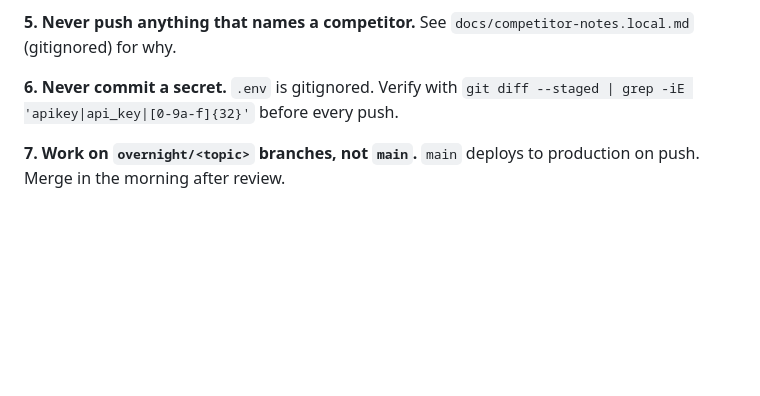
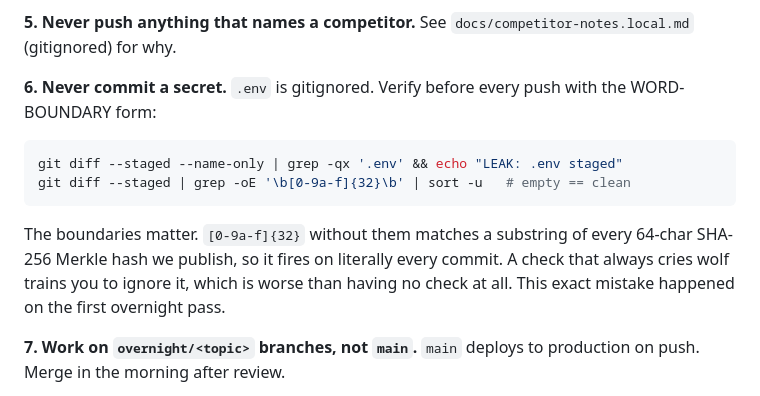
Before and after one commit to bweezy615/sooth, a Markdown page: docs/OVERNIGHT.md, the part around the change. Rendered like a GitHub page; blank space fills up the shorter version.

Commit message:
fix the secret-detection guardrail: it fired on every commit
[0-9a-f]{32} without word boundaries matches a substring of every 64-char
SHA-256 Merkle hash in our reveal files, so guardrail 6 flagged a leak on
its very first use. No key was ever committed (verified: 0 matches for
either real key across all history, .env untracked), but a check that
always fires is worse than no check - it trains you to ignore it.

The word-boundary form still catches a real 32-hex key and ignores hashes.

Co-Authored-By: Claude <noreply@anthropic.com>

````diff
--- a/docs/OVERNIGHT.md
+++ b/docs/OVERNIGHT.md
@@ -30,8 +30,19 @@ looks wrong, write a new one and record why - never edit history.
 **5. Never push anything that names a competitor.** See
 `docs/competitor-notes.local.md` (gitignored) for why.
 
-**6. Never commit a secret.** `.env` is gitignored. Verify with
-`git diff --staged | grep -iE 'apikey|api_key|[0-9a-f]{32}'` before every push.
+**6. Never commit a secret.** `.env` is gitignored. Verify before every push
+with the WORD-BOUNDARY form:
+
+```bash
+git diff --staged --name-only | grep -qx '.env' && echo "LEAK: .env staged"
+git diff --staged | grep -oE '\b[0-9a-f]{32}\b' | sort -u   # empty == clean
+```
+
+The boundaries matter. `[0-9a-f]{32}` without them matches a substring of
+every 64-char SHA-256 Merkle hash we publish, so it fires on literally every
+commit. A check that always cries wolf trains you to ignore it, which is worse
+than having no check at all. This exact mistake happened on the first
+overnight pass.
 
 **7. Work on `overnight/<topic>` branches, not `main`.** `main` deploys to
 production on push. Merge in the morning after review.
````
